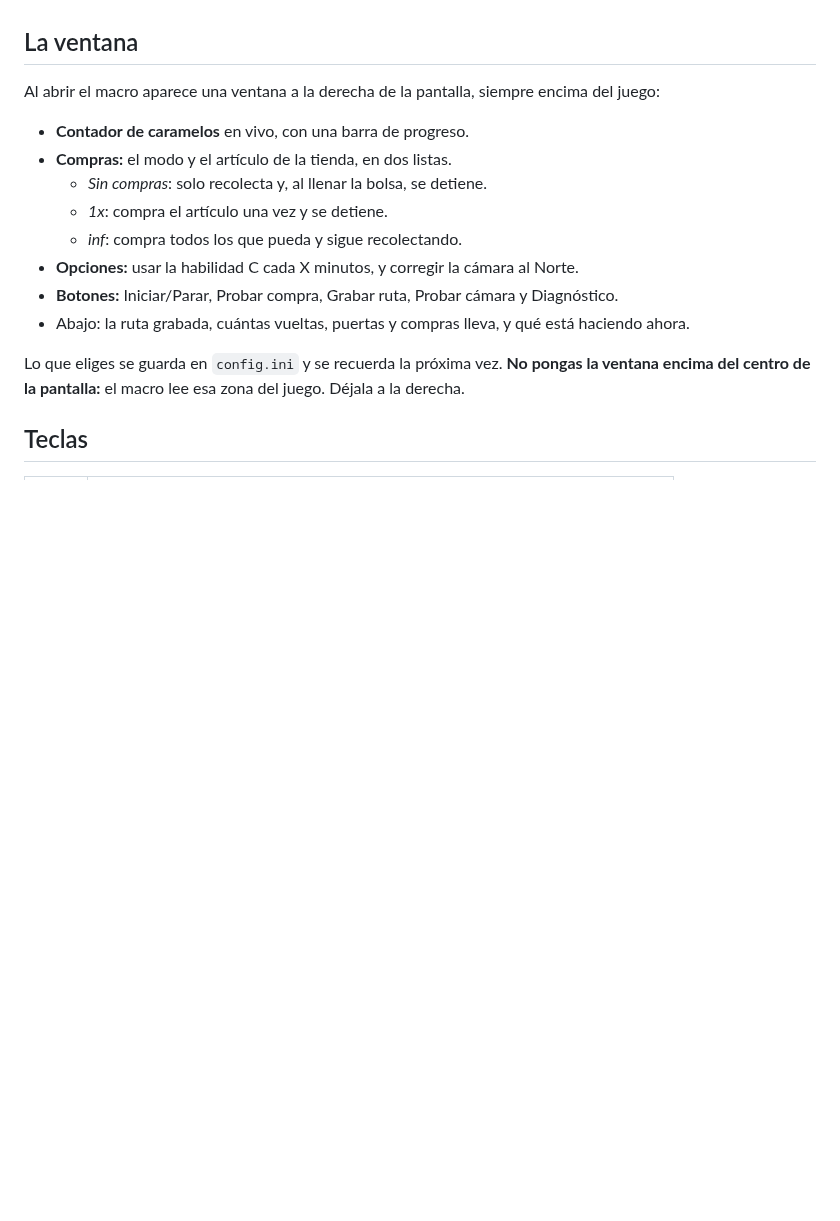
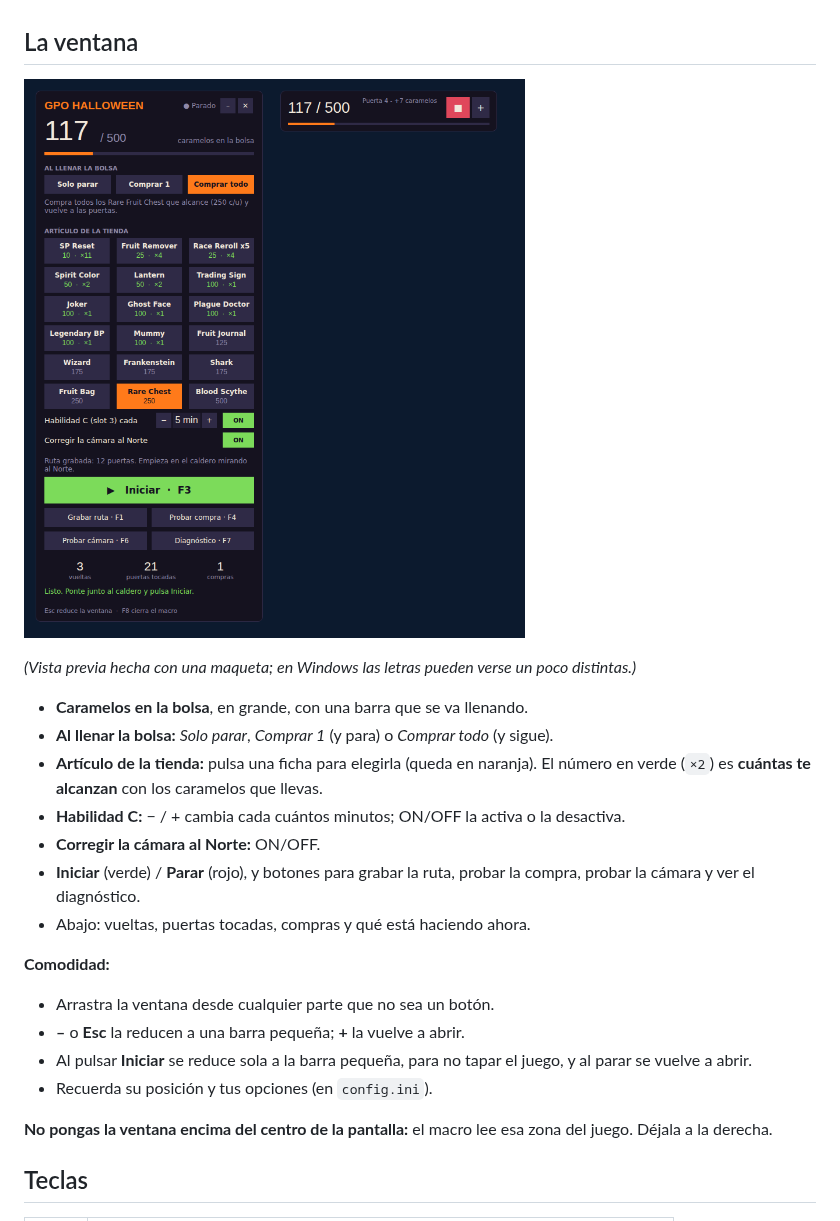
Before and after one commit to paramiamor-ui/tm, a Markdown page: gpo-halloween-macro/LEEME.md, the part around the change. Drawn GitHub-style; pictures changed too: gpo-halloween-macro/vista-previa.png (added); blank space fills up the shorter version.

Commit message:
GPO macro: redesign control window (item tiles with affordability, toggles, compact bar)
Co-Authored-By: Claude Opus 5.5 <noreply@anthropic.com>
Claude-Session: https://claude.ai/code/session_01VMzKfU86cpnwbh4HajDsKA

```diff
--- a/gpo-halloween-macro/LEEME.md
+++ b/gpo-halloween-macro/LEEME.md
@@ -27,17 +27,24 @@ Lo único que tienes que hacer tú es **grabar la ruta una vez**, porque un macr
 - La **bolsa de caramelos equipada**.
 
 ## La ventana
-Al abrir el macro aparece una ventana a la derecha de la pantalla, siempre encima del juego:
-- **Contador de caramelos** en vivo, con una barra de progreso.
-- **Compras:** el modo y el artículo de la tienda, en dos listas.
-  - *Sin compras*: solo recolecta y, al llenar la bolsa, se detiene.
-  - *1x*: compra el artículo una vez y se detiene.
-  - *inf*: compra todos los que pueda y sigue recolectando.
-- **Opciones:** usar la habilidad C cada X minutos, y corregir la cámara al Norte.
-- **Botones:** Iniciar/Parar, Probar compra, Grabar ruta, Probar cámara y Diagnóstico.
-- Abajo: la ruta grabada, cuántas vueltas, puertas y compras lleva, y qué está haciendo ahora.
+![Vista previa](vista-previa.png)
 
-Lo que eliges se guarda en `config.ini` y se recuerda la próxima vez.
+*(Vista previa hecha con una maqueta; en Windows las letras pueden verse un poco distintas.)*
+
+- **Caramelos en la bolsa**, en grande, con una barra que se va llenando.
+- **Al llenar la bolsa:** *Solo parar*, *Comprar 1* (y para) o *Comprar todo* (y sigue).
+- **Artículo de la tienda:** pulsa una ficha para elegirla (queda en naranja). El número en verde (`×2`) es **cuántas te alcanzan** con los caramelos que llevas.
+- **Habilidad C:** − / + cambia cada cuántos minutos; ON/OFF la activa o la desactiva.
+- **Corregir la cámara al Norte:** ON/OFF.
+- **Iniciar** (verde) / **Parar** (rojo), y botones para grabar la ruta, probar la compra, probar la cámara y ver el diagnóstico.
+- Abajo: vueltas, puertas tocadas, compras y qué está haciendo ahora.
+
+**Comodidad:**
+- Arrastra la ventana desde cualquier parte que no sea un botón.
+- **–** o **Esc** la reducen a una barra pequeña; **+** la vuelve a abrir.
+- Al pulsar **Iniciar** se reduce sola a la barra pequeña, para no tapar el juego, y al parar se vuelve a abrir.
+- Recuerda su posición y tus opciones (en `config.ini`).
+
 **No pongas la ventana encima del centro de la pantalla:** el macro lee esa zona del juego. Déjala a la derecha.
 
 ## Teclas
```
Also changed, not shown: 1 other file.
